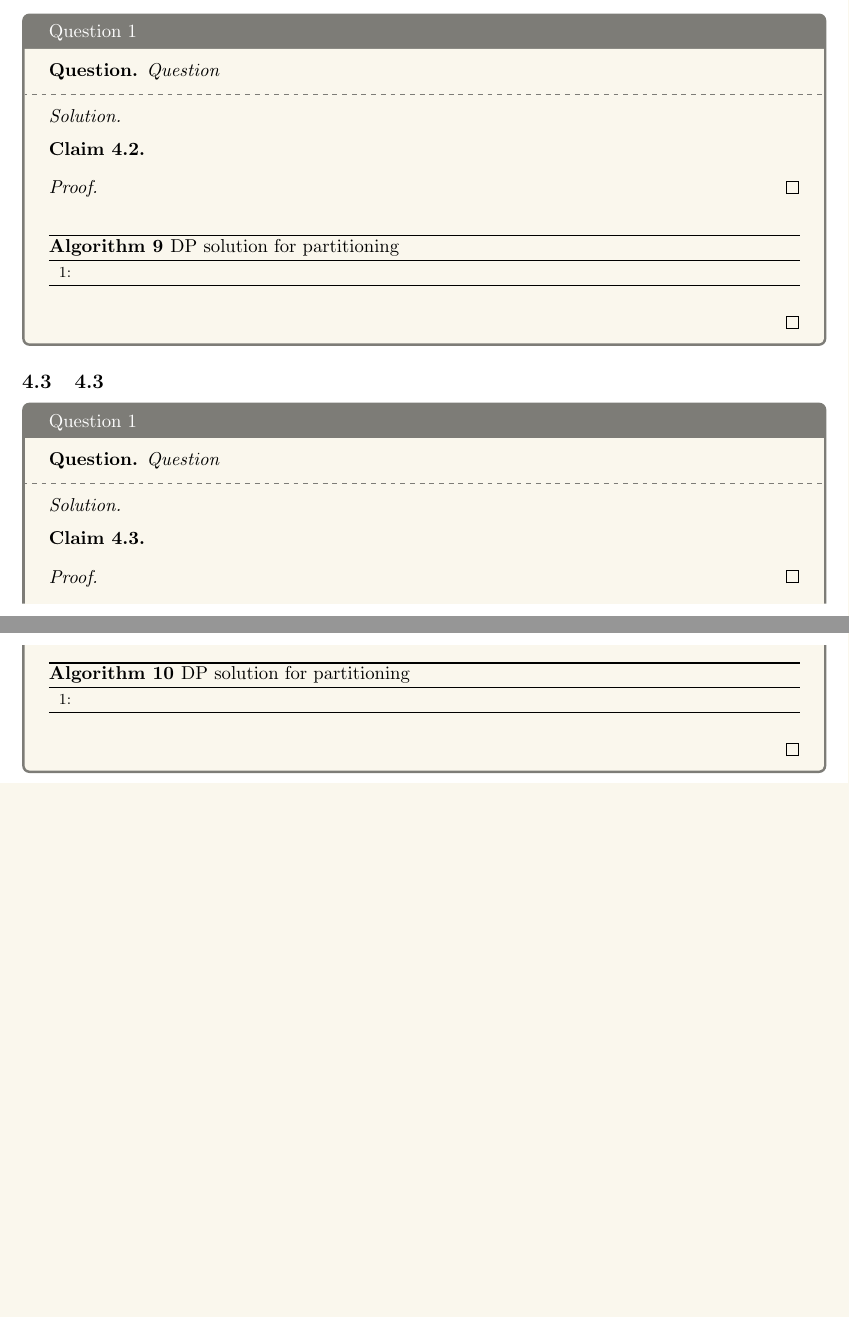
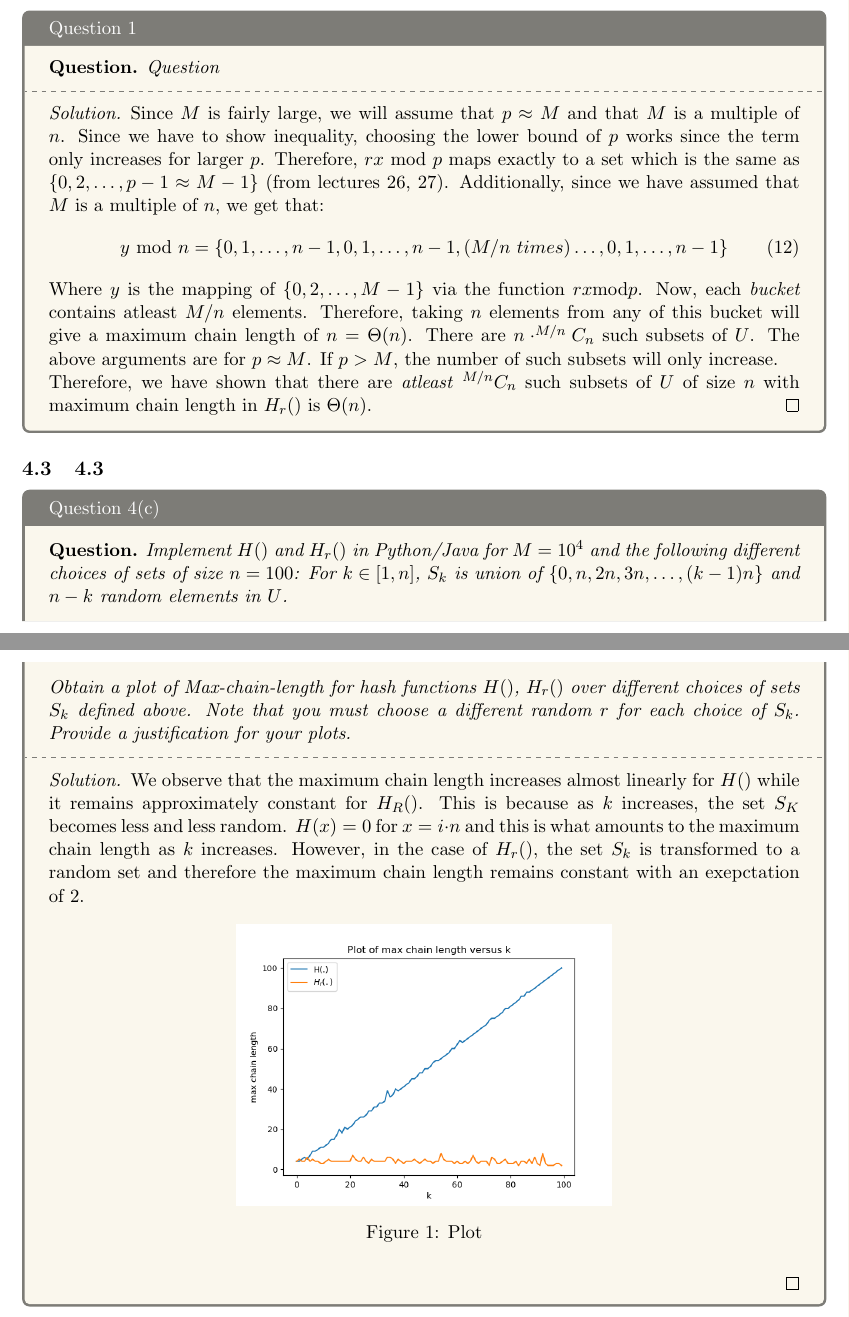
Before and after one commit to MallikaPrabhakar/COL351, a LaTeX problem sheet (Assignment3/main.tex, which reads Assignment3/42.tex, Assignment3/43.tex): two parts of pages 13 and 14 of 14, joined at a grey line, cut so that both start at the same text, the shorter picture padded with empty space. Compiled offline with pdfLaTeX.

Commit message:
4(b) added

```diff
--- a/Assignment3/42.tex
+++ b/Assignment3/42.tex
@@ -4,15 +4,11 @@
     \end{question}
     \tcblower{}
     \begin{proof}[Solution]
-        \begin{claim}\label{claim:q1}
-        \end{claim}
-        \begin{proof}
-        \end{proof}
-        \begin{algorithm}[H]
-            \caption{DP solution for partitioning}\label{alg:dp_q1}
-            \begin{algorithmic}[1]
-              \State{}
-            \end{algorithmic}
-        \end{algorithm}
+      Since $M$ is fairly large, we will assume that $p \approx M$ and that $M$ is a multiple of $n$. Since we have to show inequality, choosing the lower bound of $p$ works since the term only increases for larger $p$. Therefore, $rx\ \text{mod}\ p$ maps exactly to a set which is the same as $\{0, 2, \ldots, p-1 \approx M-1\}$ (from lectures 26, 27). Additionally, since we have assumed that $M$ is a multiple of $n$, we get that:
+      \begin{equation}
+        y\ \text{mod}\ n = \{0, 1, \ldots, n-1, 0, 1, \ldots, n-1, (M/n\ times)\ldots, 0, 1, \ldots, n-1\}
+      \end{equation}
+      Where $y$ is the mapping of $\{0, 2, \ldots, M-1\}$ via the function $rx \text{mod} p$. Now, each \textit{bucket} contains atleast $M/n$ elements. Therefore, taking $n$ elements from any of this bucket will give a maximum chain length of $n = \Theta(n)$. There are $n\cdot^{M/n}C_n$ such subsets of $U$. The above arguments are for $p \approx M$. If $p > M$, the number of such subsets will only increase.\\
+      Therefore, we have shown that there are \textit{atleast} $^{M/n}C_n$ such subsets of $U$ of size $n$ with maximum chain length in $H_r()$ is $\Theta(n)$.
     \end{proof}
 \end{solution}
--- a/Assignment3/43.tex
+++ b/Assignment3/43.tex
@@ -1,18 +1,15 @@
-\begin{solution}{Question 1}\label{ques:1}
+\begin{solution}{Question 4(c)}\label{ques:4c}
     \begin{question}
-        Question
+      Implement $H()$ and $H_r()$ in Python/Java for $M = 10^4$ and the following different choices of sets of size $n = 100$: For $k \in [1, n]$, $S_k$ is union of $\{0, n, 2n, 3n, \ldots, (k-1)n\}$ and $n-k$ random elements in $U$.\\
+Obtain a plot of Max-chain-length for hash functions $H()$, $H_r()$ over different choices of sets $S_k$ defined above. Note that you must choose a different random $r$ for each choice of $S_k$. Provide a justification for your plots.
     \end{question}
     \tcblower{}
     \begin{proof}[Solution]
-        \begin{claim}\label{claim:q1}
-        \end{claim}
-        \begin{proof}
-        \end{proof}
-        \begin{algorithm}[H]
-            \caption{DP solution for partitioning}\label{alg:dp_q1}
-            \begin{algorithmic}[1]
-              \State{}
-            \end{algorithmic}
-        \end{algorithm}
+      We observe that the maximum chain length increases almost linearly for $H()$ while it remains approximately constant for $H_R()$. This is because as $k$ increases, the set $S_K$ becomes less and less random. $H(x) = 0$ for $x = i\cdot n$ and this is what amounts to the maximum chain length as $k$ increases. However, in the case of $H_r()$, the set $S_k$ is transformed to a random set and therefore the maximum chain length remains constant with an exepctation of $2$.
+      \begin{figure}[H]
+        \centering
+        \includegraphics[width=0.5\linewidth]{4c.png}
+        \caption{Plot}
+      \end{figure}
     \end{proof}
 \end{solution}
```
Also changed, not shown: Assignment3/34.tex (+2 -2 lines), Assignment3/35.tex (+2 -2 lines), Assignment3/main.pdf.
